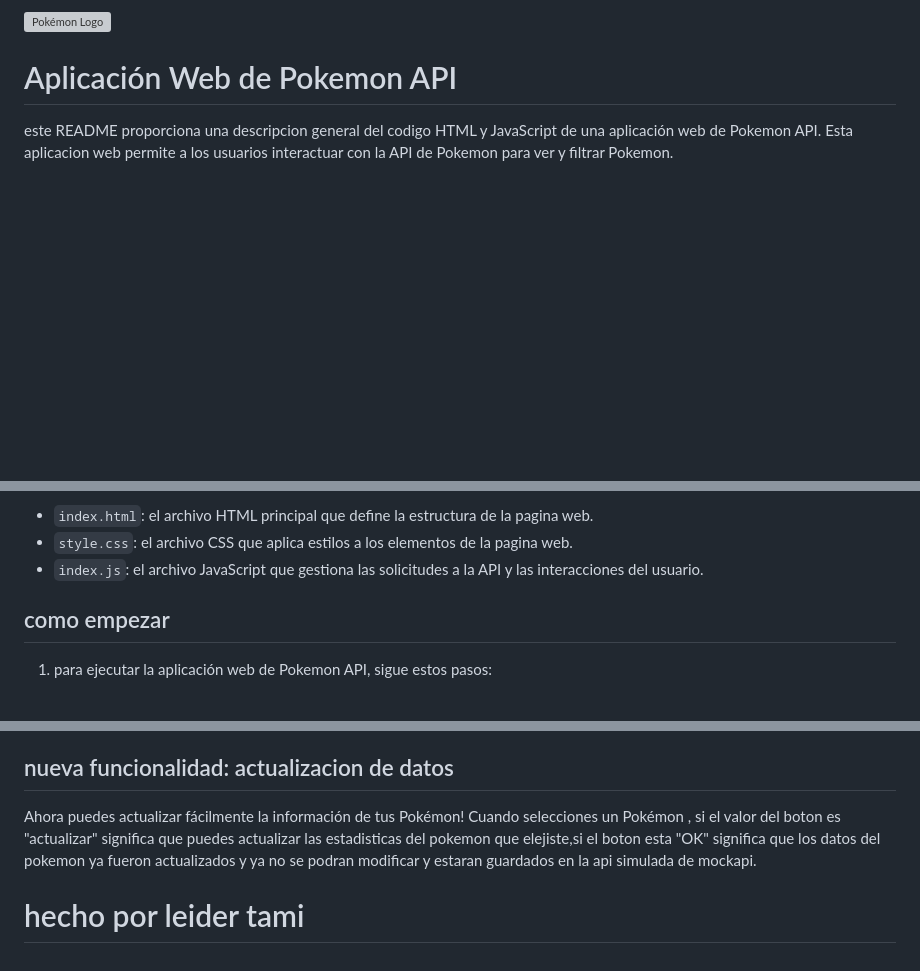
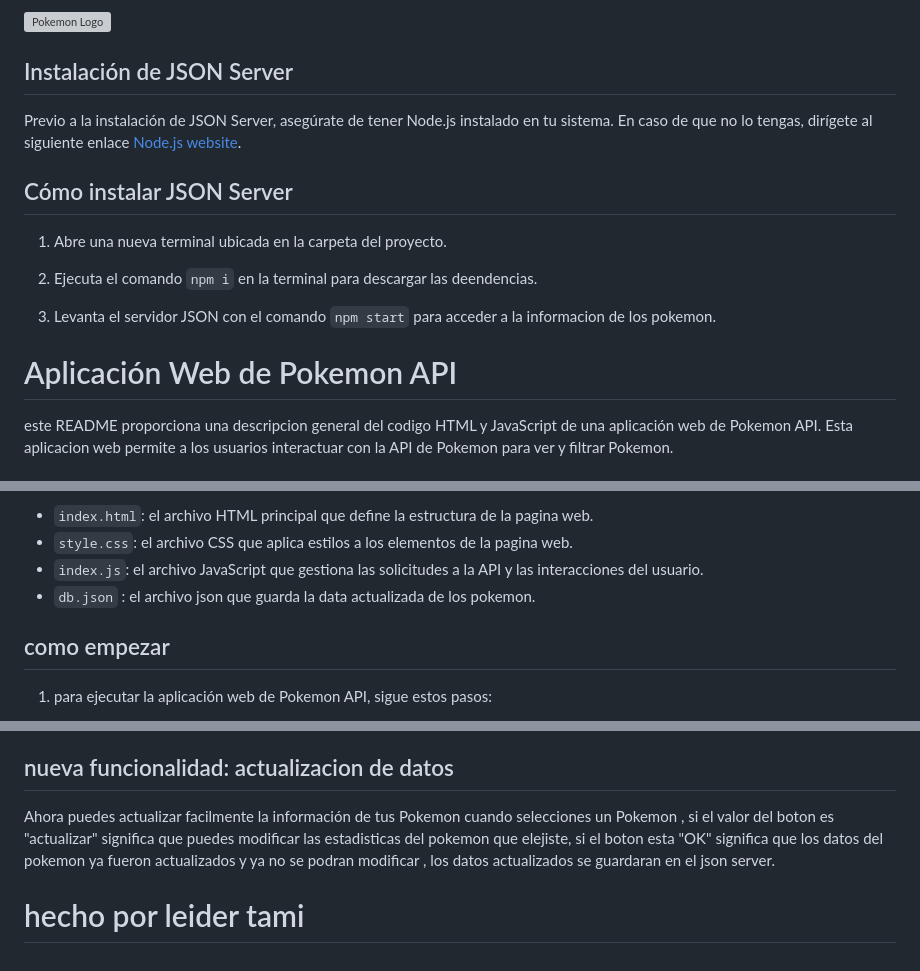
Before and after one commit to leidert11/api_pokemon, a Markdown page: readme.md, 3 parts joined by grey strips. Rendered like a GitHub page; blank space fills up the shorter version; grey boxes are pictures that could not be loaded.

Commit message:
docs: :memo: actualizacion de la documentacion con los ultimos cambios

```diff
--- a/readme.md
+++ b/readme.md
@@ -1,5 +1,17 @@
-![Pokémon Logo](https://upload.wikimedia.org/wikipedia/commons/thumb/9/98/International_Pok%C3%A9mon_logo.svg/1920px-International_Pok%C3%A9mon_logo.svg.png)
+![Pokemon Logo](https://upload.wikimedia.org/wikipedia/commons/thumb/9/98/International_Pok%C3%A9mon_logo.svg/1920px-International_Pok%C3%A9mon_logo.svg.png)
 
+
+## Instalación de JSON Server
+
+Previo a la instalación de JSON Server, asegúrate de tener Node.js instalado en tu sistema. En caso de que no lo tengas, dirígete al siguiente enlace [Node.js website](https://nodejs.org/).
+
+## Cómo instalar JSON Server
+
+1. Abre una nueva terminal ubicada en la carpeta del proyecto.
+
+2. Ejecuta el comando `npm i` en la terminal para descargar las deendencias.
+
+3. Levanta el servidor JSON con el comando `npm start` para acceder a la informacion de los pokemon.
 
 # Aplicación Web de Pokemon API
 
@@ -27,6 +39,7 @@ el proyecto consta de archivos HTML, CSS y JavaScript que constan de :
 - `index.html`: el archivo HTML principal que define la estructura de la pagina web.
 - `style.css`: el archivo CSS que aplica estilos a los elementos de la pagina web.
 - `index.js`: el archivo JavaScript que gestiona las solicitudes a la API y las interacciones del usuario.
+- `db.json` : el archivo json que guarda la data actualizada de los pokemon.
 
 ## como empezar
 
@@ -75,7 +88,7 @@ abre el archivo `index.html` en un navegador web para comenzar a usar la aplicac
 
 ## nueva funcionalidad: actualizacion de datos
 
-Ahora puedes actualizar fácilmente la información de tus Pokémon! Cuando selecciones un Pokémon , si el valor del boton es "actualizar" significa que puedes
-actualizar las estadisticas del pokemon que elejiste,si el boton esta "OK" significa que los datos del pokemon ya fueron actualizados y ya no se podran  modificar y estaran guardados en la api simulada de mockapi.
+Ahora puedes actualizar facilmente la información de tus Pokemon cuando selecciones un Pokemon , si el valor del boton es "actualizar" significa que puedes
+modificar las estadisticas del pokemon que elejiste, si el boton esta "OK" significa que los datos del pokemon ya fueron actualizados y ya no se podran  modificar , los datos actualizados se guardaran en el json server.
 
 # hecho por leider tami
```
